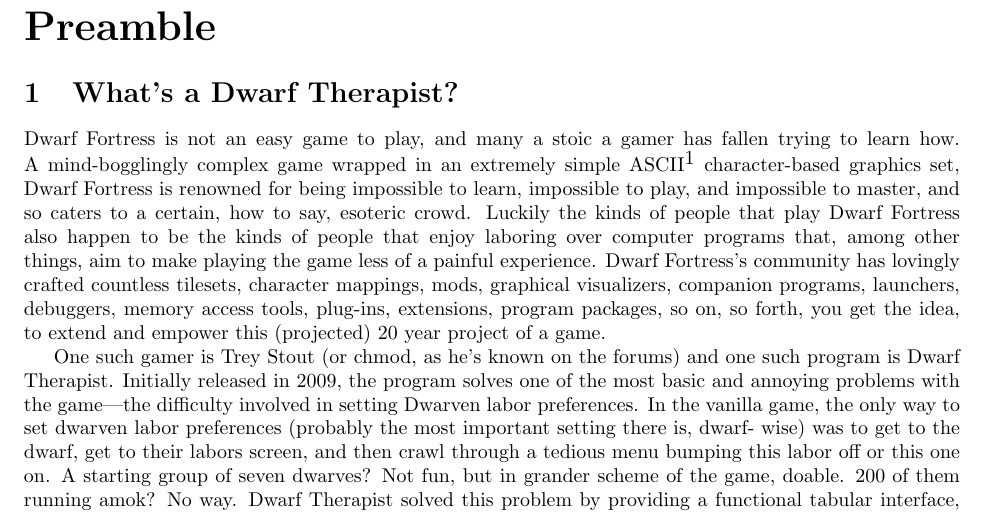
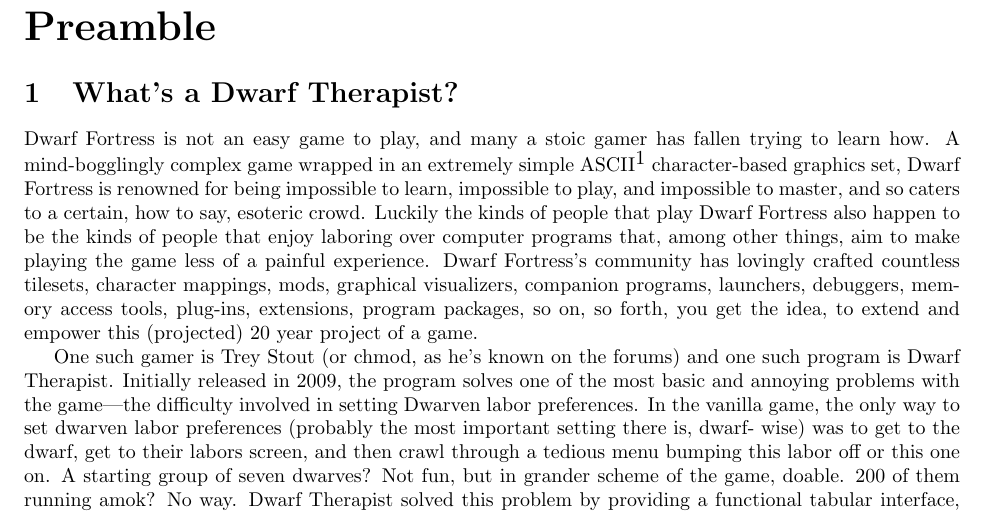
Before and after one commit to Dwarf-Therapist/Manual, a LaTeX document (Dwarf Therapist.tex): part of page 4 of 62, cut so that both start at the same text. Compiled offline with pdfLaTeX.

Commit message:
grammar fix

```diff
--- a/Dwarf Therapist.tex
+++ b/Dwarf Therapist.tex
@@ -97,7 +97,7 @@
 \part{Preamble}
 \section{What's a Dwarf Therapist?}
 
-Dwarf Fortress is not an easy game to play, and many a stoic a gamer has fallen trying to learn how. A
+Dwarf Fortress is not an easy game to play, and many a stoic gamer has fallen trying to learn how. A
 mind-bogglingly complex game wrapped in an extremely simple ASCII\footnote{Technically Code Page 437, an
 IBM ASCII expansion sometimes referred to as ``extended ASCII''.} character-based graphics set, Dwarf
 Fortress is renowned for being impossible to learn, impossible to play, and impossible to master, and so
```
